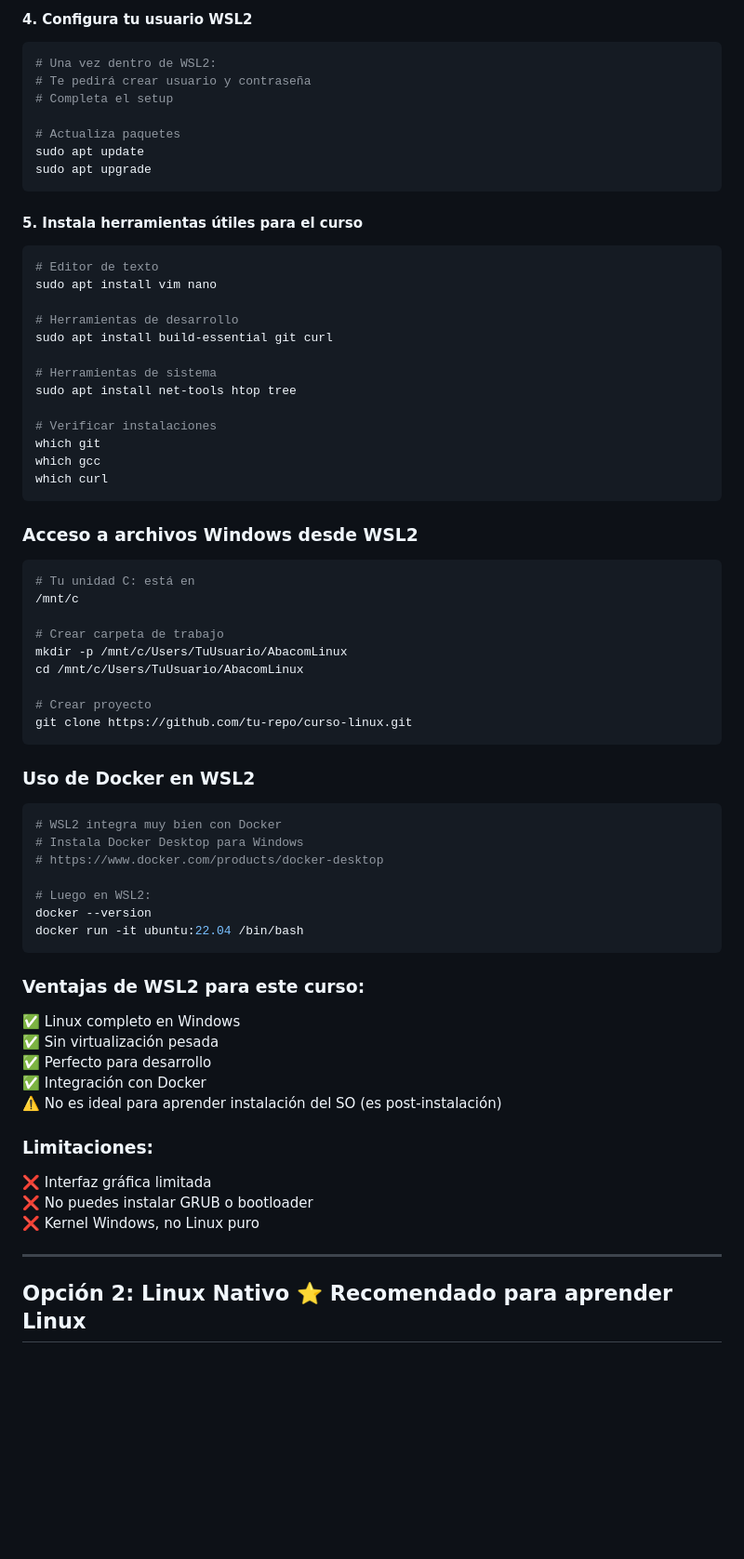
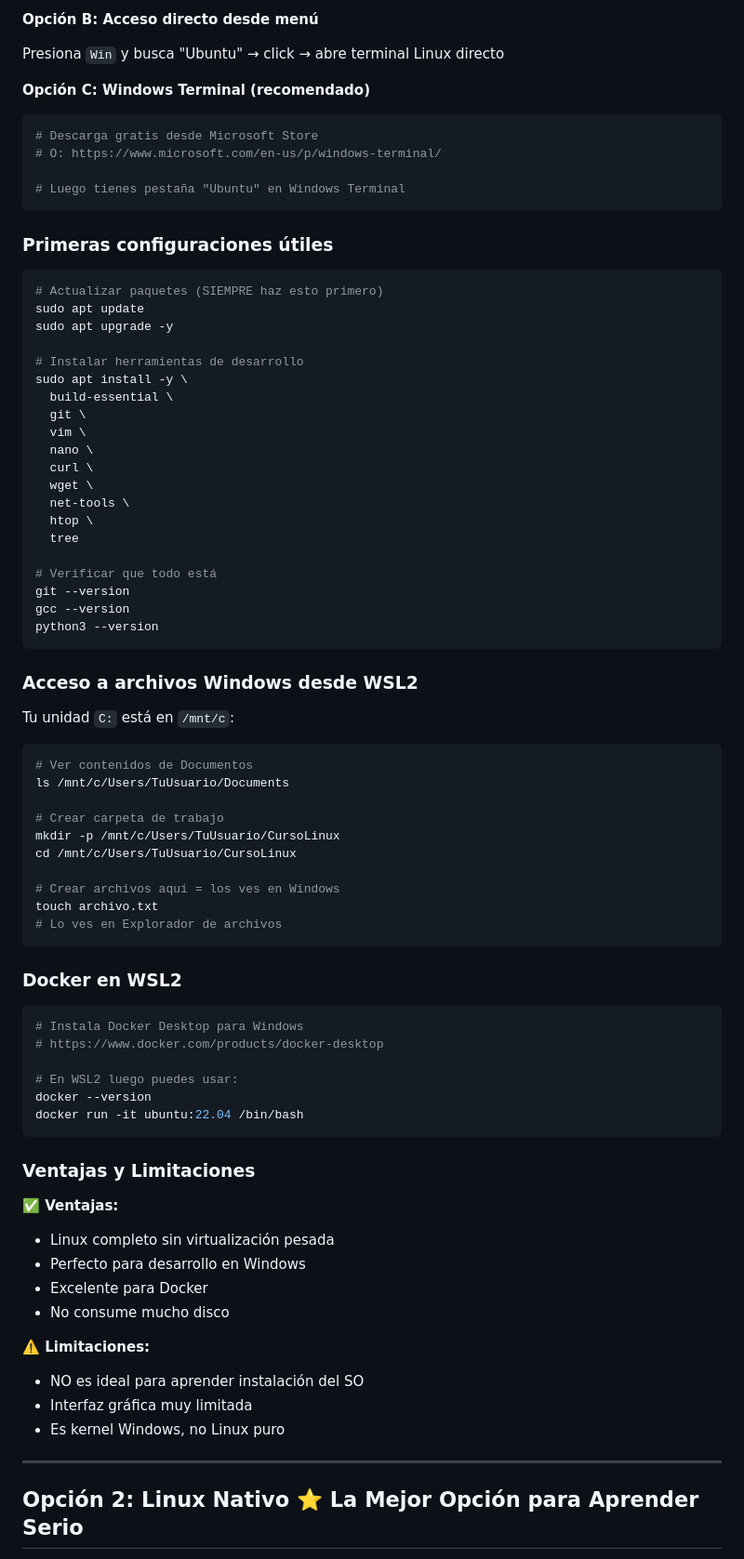
Before and after one commit to statick88/administracion-servidores-linux, a Markdown page: SETUP.md, the part around one of its changes. Shown at 93% size. GitHub-like rendering; blank space fills up the shorter version.

Commit message:
Improve SETUP.md narrative: Clearer instructions, better examples, and reorganized for better comprehension

````diff
--- a/SETUP.md
+++ b/SETUP.md
@@ -57,75 +82,86 @@ wsl
 ```
 
-#### 4. Configura tu usuario WSL2
+**Opción B: Acceso directo desde menú**
+
+Presiona `Win` y busca "Ubuntu" → click → abre terminal Linux directo
+
+**Opción C: Windows Terminal (recomendado)**
+
+```powershell
+# Descarga gratis desde Microsoft Store
+# O: https://www.microsoft.com/en-us/p/windows-terminal/
+
+# Luego tienes pestaña "Ubuntu" en Windows Terminal
+```
+
+### Primeras configuraciones útiles
 
 ```bash
-# Una vez dentro de WSL2:
-# Te pedirá crear usuario y contraseña
-# Completa el setup
+# Actualizar paquetes (SIEMPRE haz esto primero)
+sudo apt update
+sudo apt upgrade -y
 
-# Actualiza paquetes
-sudo apt update
-sudo apt upgrade
-```
+# Instalar herramientas de desarrollo
+sudo apt install -y \
+  build-essential \
+  git \
+  vim \
+  nano \
+  curl \
+  wget \
+  net-tools \
+  htop \
+  tree
 
-#### 5. Instala herramientas útiles para el curso
-
-```bash
-# Editor de texto
-sudo apt install vim nano
-
-# Herramientas de desarrollo
-sudo apt install build-essential git curl
-
-# Herramientas de sistema
-sudo apt install net-tools htop tree
-
-# Verificar instalaciones
-which git
-which gcc
-which curl
+# Verificar que todo está
+git --version
+gcc --version
+python3 --version
 ```
 
 ### Acceso a archivos Windows desde WSL2
 
+Tu unidad `C:` está en `/mnt/c`:
+
 ```bash
-# Tu unidad C: está en
-/mnt/c
+# Ver contenidos de Documentos
+ls /mnt/c/Users/TuUsuario/Documents
 
 # Crear carpeta de trabajo
-mkdir -p /mnt/c/Users/TuUsuario/AbacomLinux
-cd /mnt/c/Users/TuUsuario/AbacomLinux
+mkdir -p /mnt/c/Users/TuUsuario/CursoLinux
+cd /mnt/c/Users/TuUsuario/CursoLinux
 
-# Crear proyecto
-git clone https://github.com/tu-repo/curso-linux.git
+# Crear archivos aquí = los ves en Windows
+touch archivo.txt
+# Lo ves en Explorador de archivos
 ```
 
-### Uso de Docker en WSL2
+### Docker en WSL2
 
 ```bash
-# WSL2 integra muy bien con Docker
 # Instala Docker Desktop para Windows
 # https://www.docker.com/products/docker-desktop
 
-# Luego en WSL2:
+# En WSL2 luego puedes usar:
 docker --version
 docker run -it ubuntu:22.04 /bin/bash
 ```
 
-### Ventajas de WSL2 para este curso:
-✅ Linux completo en Windows
-✅ Sin virtualización pesada
-✅ Perfecto para desarrollo
-✅ Integración con Docker
-⚠️ No es ideal para aprender instalación del SO (es post-instalación)
+### Ventajas y Limitaciones
 
-### Limitaciones:
-❌ Interfaz gráfica limitada
-❌ No puedes instalar GRUB o bootloader
-❌ Kernel Windows, no Linux puro
+**✅ Ventajas:**
+- Linux completo sin virtualización pesada
+- Perfecto para desarrollo en Windows
+- Excelente para Docker
+- No consume mucho disco
+
+**⚠️ Limitaciones:**
+- NO es ideal para aprender instalación del SO
+- Interfaz gráfica muy limitada
+- Es kernel Windows, no Linux puro
 
 ---
 
-## Opción 2: Linux Nativo ⭐ Recomendado para aprender Linux
+## Opción 2: Linux Nativo ⭐ La Mejor Opción para Aprender Serio
 
 **¿Qué significa?**
````
Also changed, not shown: other parts of SETUP.md (+180 -79 lines).
